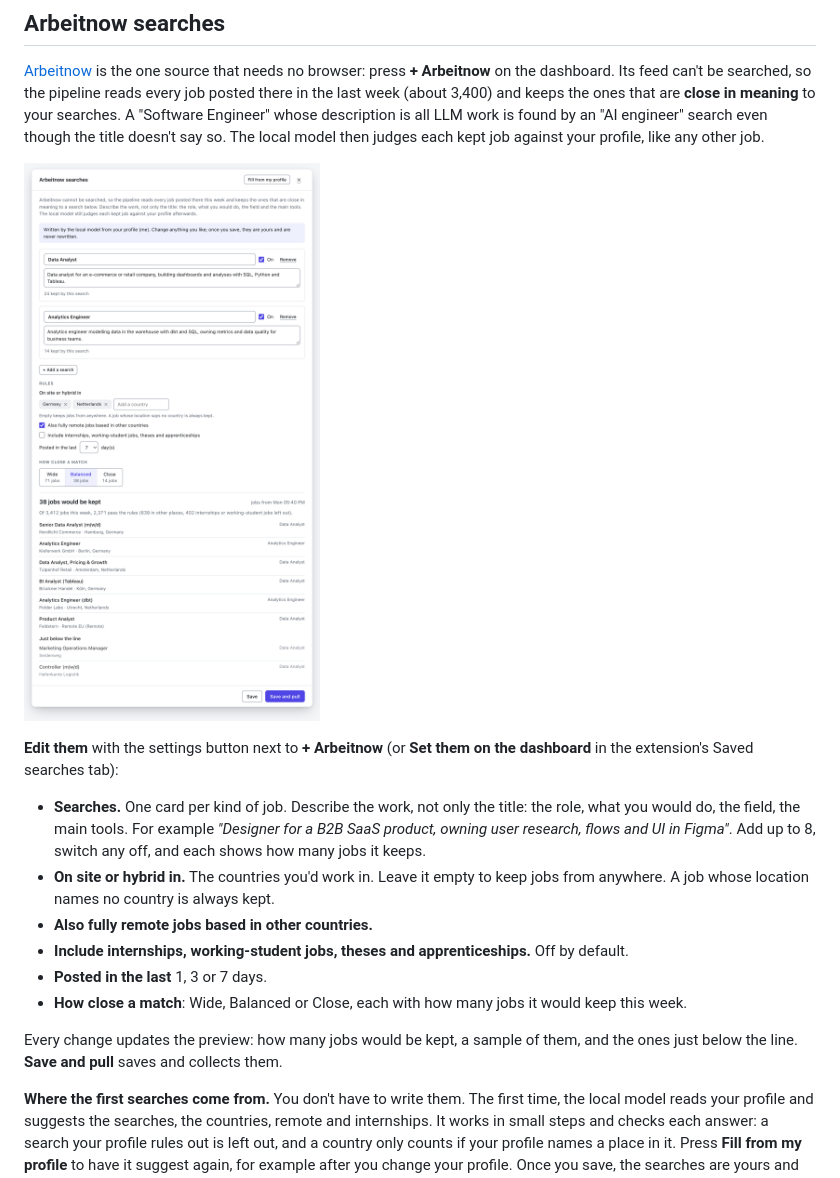
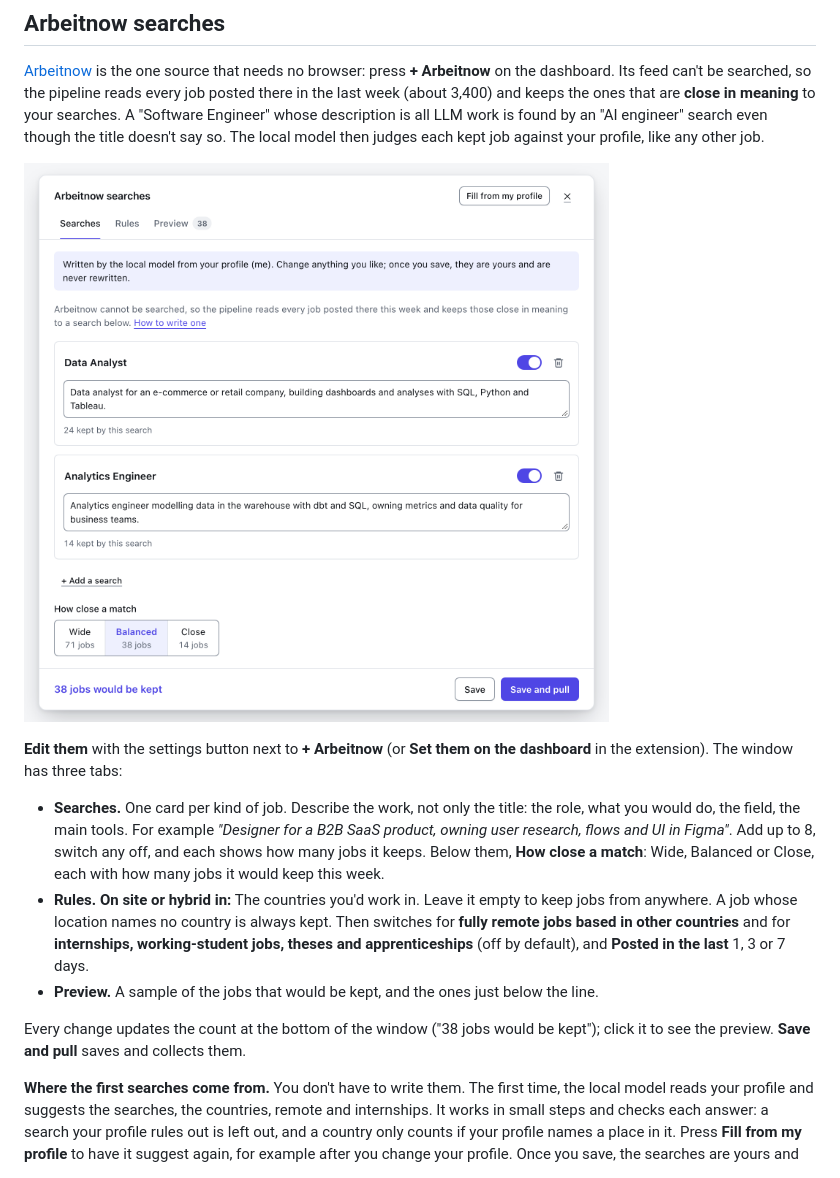
Before and after one commit to oommaarrr/job-application-pipeline, a Markdown page: README.md, the part around one of its changes. Drawn GitHub-style; pictures changed too: docs/screenshots/arbeitnow.png.

```diff
--- a/README.md
+++ b/README.md
@@ -189,22 +189,23 @@ profile, like any other job.
 
 **Edit them** with the settings button next to **+ Arbeitnow** (or **Set them
-on the dashboard** in the extension's Saved searches tab):
+on the dashboard** in the extension). The window has three tabs:
 
 - **Searches.** One card per kind of job. Describe the work, not only the title:
   the role, what you would do, the field, the main tools. For example
   *"Designer for a B2B SaaS product, owning user research, flows and UI in
   Figma"*. Add up to 8, switch any off, and each shows how many jobs it keeps.
-- **On site or hybrid in.** The countries you'd work in. Leave it empty to keep
+  Below them, **How close a match**: Wide, Balanced or Close, each with how
+  many jobs it would keep this week.
+- **Rules.** **On site or hybrid in:** The countries you'd work in. Leave it empty to keep
   jobs from anywhere. A job whose location names no country is always kept.
-- **Also fully remote jobs based in other countries.**
-- **Include internships, working-student jobs, theses and apprenticeships.**
-  Off by default.
-- **Posted in the last** 1, 3 or 7 days.
-- **How close a match**: Wide, Balanced or Close, each with how many jobs it
-  would keep this week.
+  Then switches for **fully remote jobs based in other countries** and for
+  **internships, working-student jobs, theses and apprenticeships** (off by
+  default), and **Posted in the last** 1, 3 or 7 days.
+- **Preview.** A sample of the jobs that would be kept, and the ones just below
+  the line.
 
-Every change updates the preview: how many jobs would be kept, a sample of them,
-and the ones just below the line. **Save and pull** saves and collects them.
+Every change updates the count at the bottom of the window ("38 jobs would be
+kept"); click it to see the preview. **Save and pull** saves and collects them.
 
 **Where the first searches come from.** You don't have to write them. The first
 time, the local model reads your profile and suggests the searches, the
```
Also changed, not shown: other parts of README.md (+62 -70 lines), docs/GUIDE.md (+51 -20 lines), docs/screenshots/extension-keywords.png (deleted), docs/screenshots/extension.png, docs/screenshots/searches.png (added), 13 other files.
